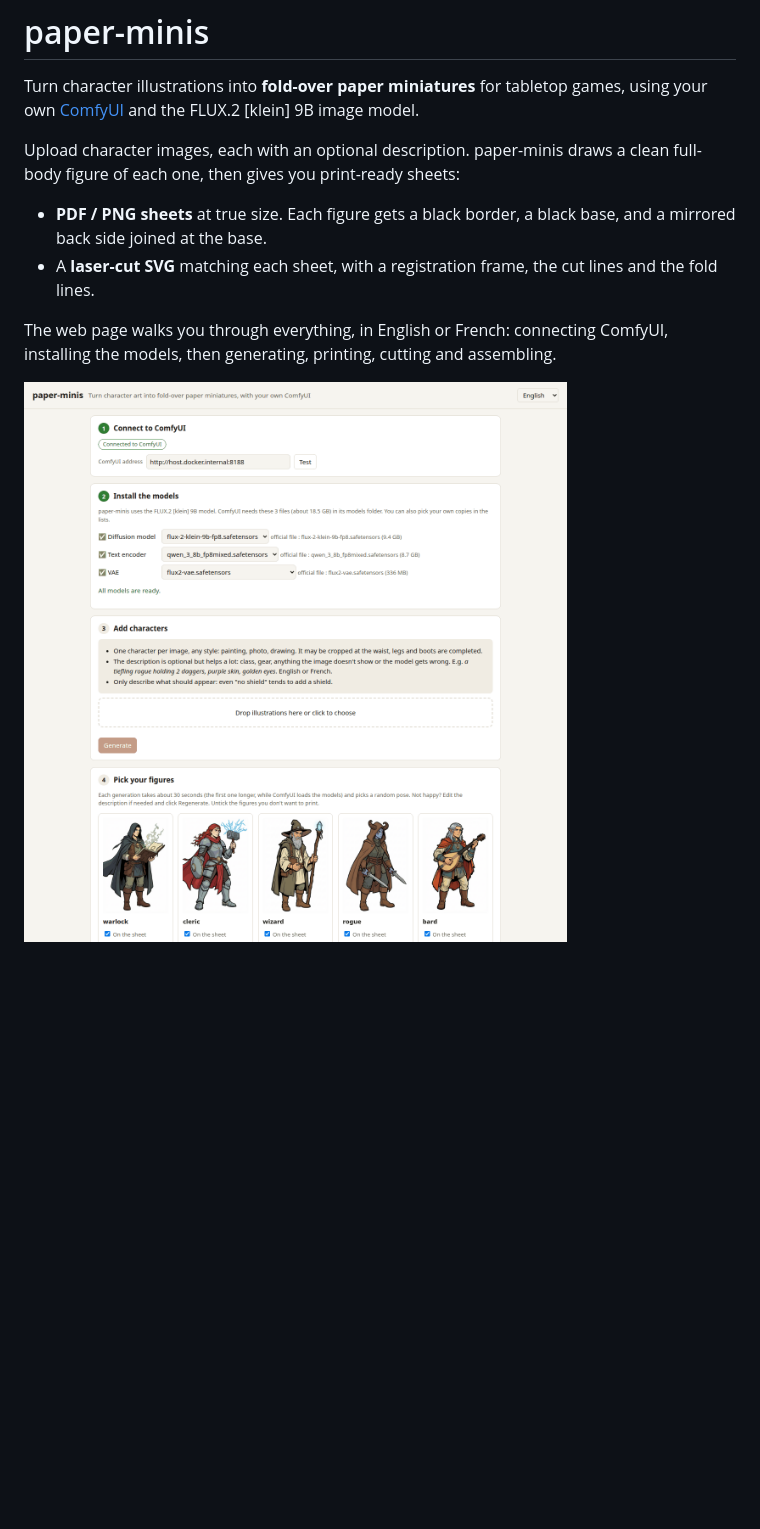
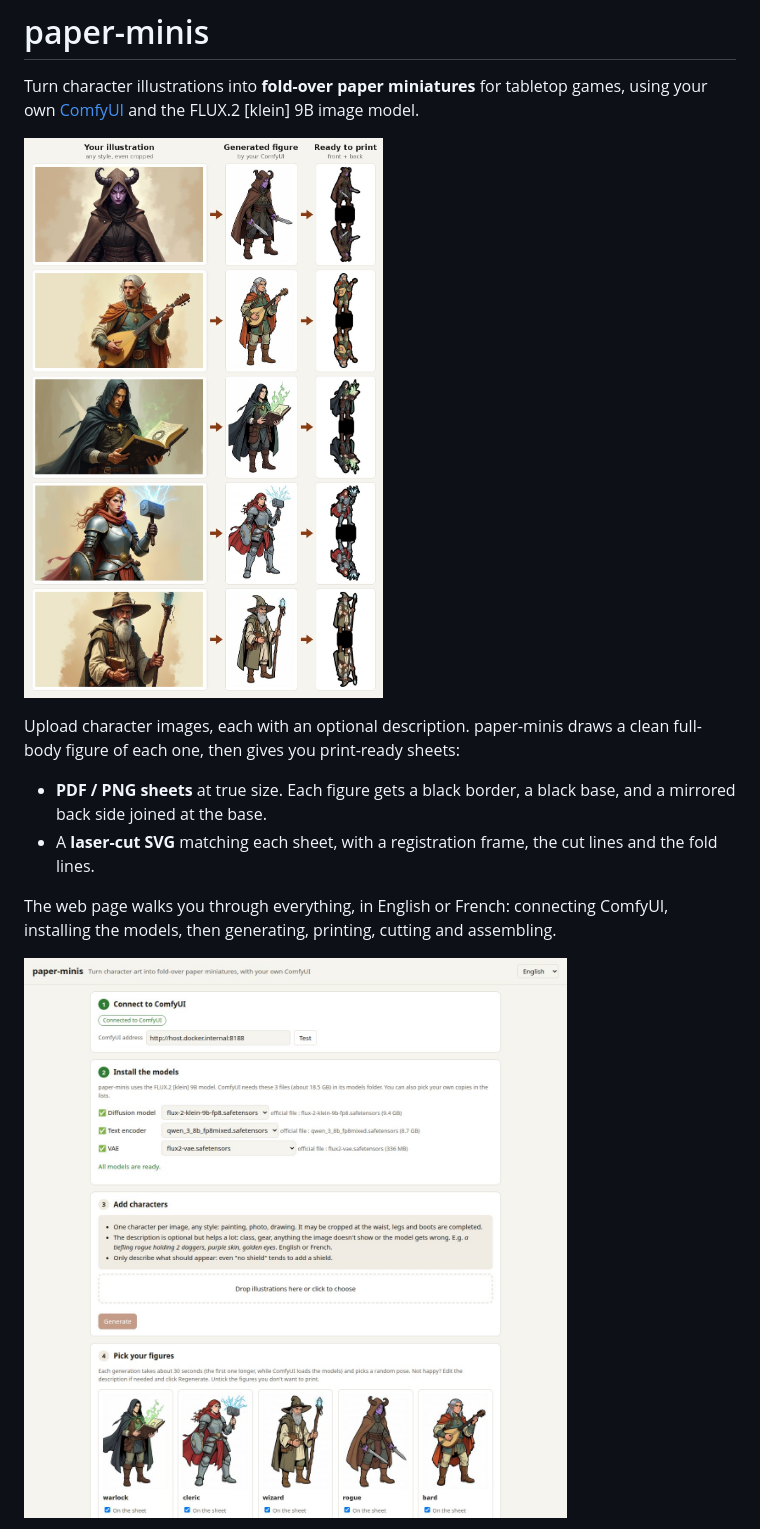
Before and after one commit to KyneSilverhide/paper-minis, a Markdown page: README.md, the part around one of its changes. GitHub-like rendering; pictures changed too: docs/before-after.jpg (added), docs/screenshot.jpg (added), docs/screenshot.png (deleted); blank space fills up the shorter version.

Commit message:
Show source illustrations next to their figures in the README
Images are now JPEG: the 256-colour PNGs had turned the tiefling's purple skin grey.

Co-Authored-By: Claude Opus 5.5 <noreply@anthropic.com>

```diff
--- a/README.md
+++ b/README.md
@@ -2,6 +2,8 @@
 
 Turn character illustrations into **fold-over paper miniatures** for tabletop games, using your own
 [ComfyUI](https://github.com/Comfy-Org/ComfyUI) and the FLUX.2 [klein] 9B image model.
+
+![Five character illustrations, the figure generated from each, and the unfolded printable version](docs/before-after.jpg)
 
 Upload character images, each with an optional description. paper-minis draws a clean full-body figure of each one, then gives you print-ready sheets:
 
@@ -11,5 +13,5 @@ Upload character images, each with an optional description. paper-minis draws a
 The web page walks you through everything, in English or French: connecting ComfyUI, installing the models, then
 generating, printing, cutting and assembling.
 
-![The paper-minis page: ComfyUI connected, models ready, five generated characters](docs/screenshot.png)
+![The paper-minis page: ComfyUI connected, models ready, five generated characters](docs/screenshot.jpg)
 
```
Also changed, not shown: other parts of README.md (+1 -1 lines), docs/sheet.jpg (added), docs/sheet.png (deleted).
